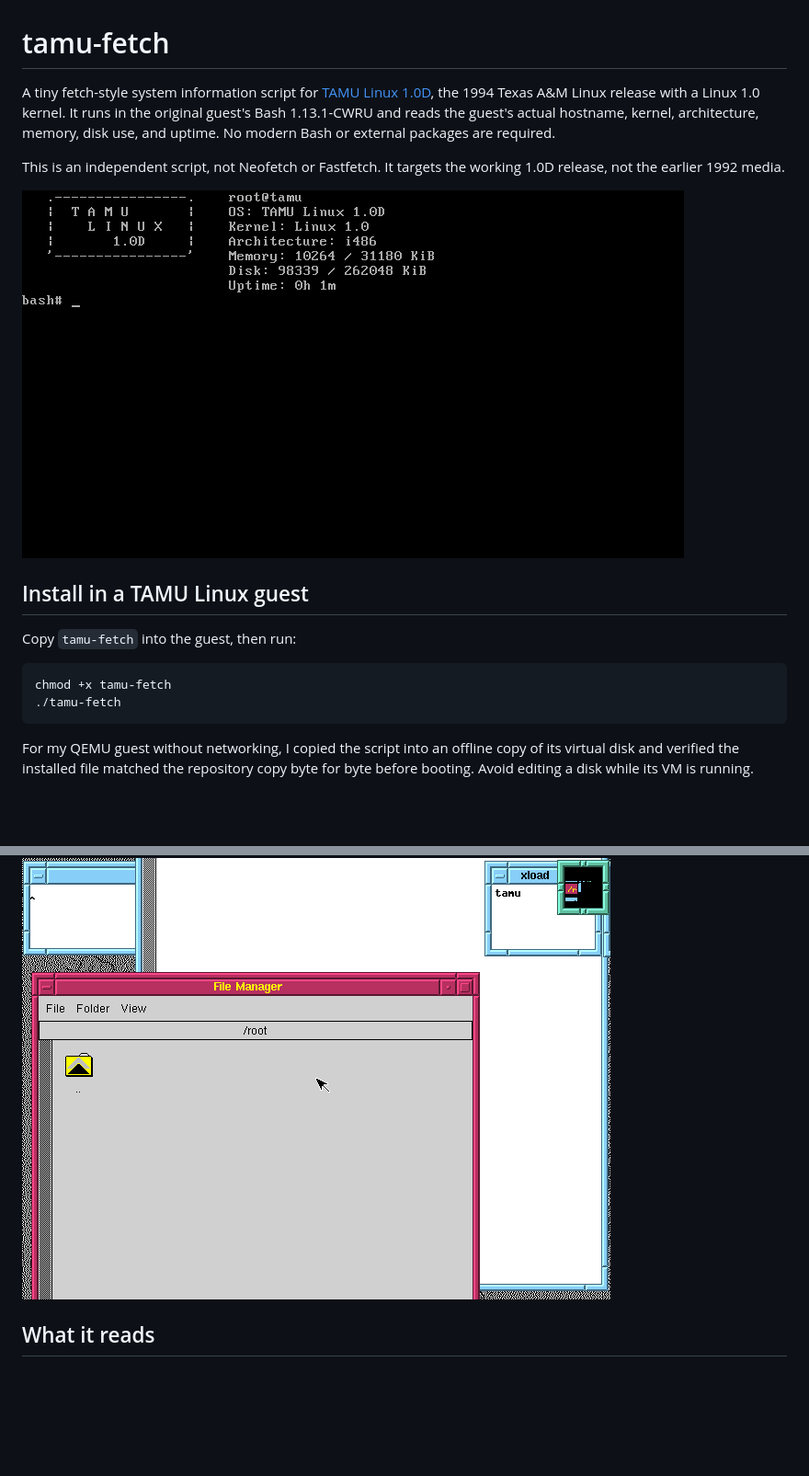
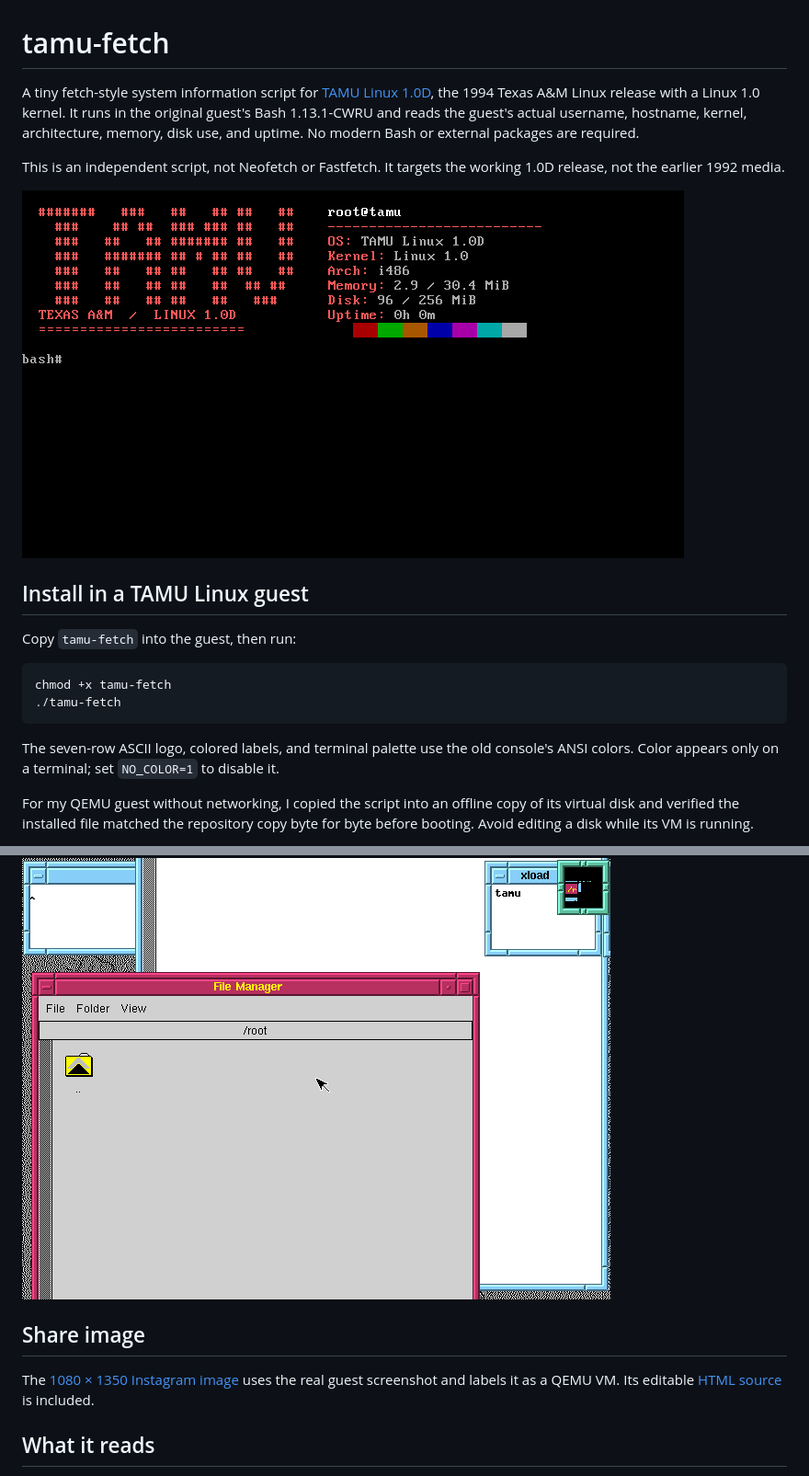
Before and after one commit to clmoon2/tamu-linux-revival, a Markdown page: README.md, 2 parts joined by grey strips. Shown at 92% size. Drawn GitHub-style; pictures changed too: screenshots/tamu-fetch.png; blank space fills up the shorter version.

Commit message:
Polish TAMU fetch display and add share image

````diff
--- a/README.md
+++ b/README.md
@@ -1,6 +1,6 @@
 # tamu-fetch
 
-A tiny fetch-style system information script for [TAMU Linux 1.0D](https://mirror.math.princeton.edu/pub/oldlinux/Linux.old/distributions/TAMU/TAMU-1.0D/), the 1994 Texas A&M Linux release with a Linux 1.0 kernel. It runs in the original guest's Bash 1.13.1-CWRU and reads the guest's actual hostname, kernel, architecture, memory, disk use, and uptime. No modern Bash or external packages are required.
+A tiny fetch-style system information script for [TAMU Linux 1.0D](https://mirror.math.princeton.edu/pub/oldlinux/Linux.old/distributions/TAMU/TAMU-1.0D/), the 1994 Texas A&M Linux release with a Linux 1.0 kernel. It runs in the original guest's Bash 1.13.1-CWRU and reads the guest's actual username, hostname, kernel, architecture, memory, disk use, and uptime. No modern Bash or external packages are required.
 
 This is an independent script, not Neofetch or Fastfetch. It targets the working 1.0D release, not the earlier 1992 media.
 
@@ -15,11 +15,17 @@ chmod +x tamu-fetch
 ./tamu-fetch
 ```
 
+The seven-row ASCII logo, colored labels, and terminal palette use the old console's ANSI colors. Color appears only on a terminal; set `NO_COLOR=1` to disable it.
+
 For my QEMU guest without networking, I copied the script into an offline copy of its virtual disk and verified the installed file matched the repository copy byte for byte before booting. Avoid editing a disk while its VM is running.
 
 The screenshot was captured from a QEMU VM running TAMU Linux 1.0D with XFree86 2.1, FVWM and XFM. The script works from the text console too.
 
 ![TAMU Linux 1.0D desktop in QEMU](screenshots/tamu-desktop.png)
+
+## Share image
+
+The [1080 × 1350 Instagram image](social/instagram-post.png) uses the real guest screenshot and labels it as a QEMU VM. Its editable [HTML source](social/instagram-post.html) is included.
 
 ## What it reads
 
````
Also changed, not shown: social/instagram-post.png (added), 2 other files.
